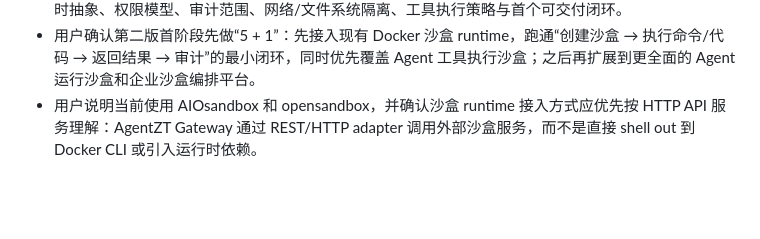
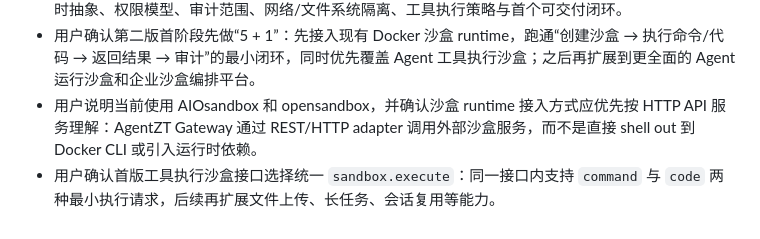
Before and after one commit to LouFuGui/agentzt-private, a Markdown page: docs/PROJECT_PROGRESS.md, the part around the change. GitHub-like rendering; blank space fills up the shorter version.

Commit message:
Record sandbox execute interface decision

```diff
--- a/docs/PROJECT_PROGRESS.md
+++ b/docs/PROJECT_PROGRESS.md
@@ -134,3 +134,4 @@
 - 当前引导重点应从“AgentZT 如何把沙盒运行时纳入零信任控制面”继续收敛，包括沙盒接入位置、运行时抽象、权限模型、审计范围、网络/文件系统隔离、工具执行策略与首个可交付闭环。
 - 用户确认第二版首阶段先做“5 + 1”：先接入现有 Docker 沙盒 runtime，跑通“创建沙盒 → 执行命令/代码 → 返回结果 → 审计”的最小闭环，同时优先覆盖 Agent 工具执行沙盒；之后再扩展到更全面的 Agent 运行沙盒和企业沙盒编排平台。
 - 用户说明当前使用 AIOsandbox 和 opensandbox，并确认沙盒 runtime 接入方式应优先按 HTTP API 服务理解：AgentZT Gateway 通过 REST/HTTP adapter 调用外部沙盒服务，而不是直接 shell out 到 Docker CLI 或引入运行时依赖。
+- 用户确认首版工具执行沙盒接口选择统一 `sandbox.execute`：同一接口内支持 `command` 与 `code` 两种最小执行请求，后续再扩展文件上传、长任务、会话复用等能力。
```
